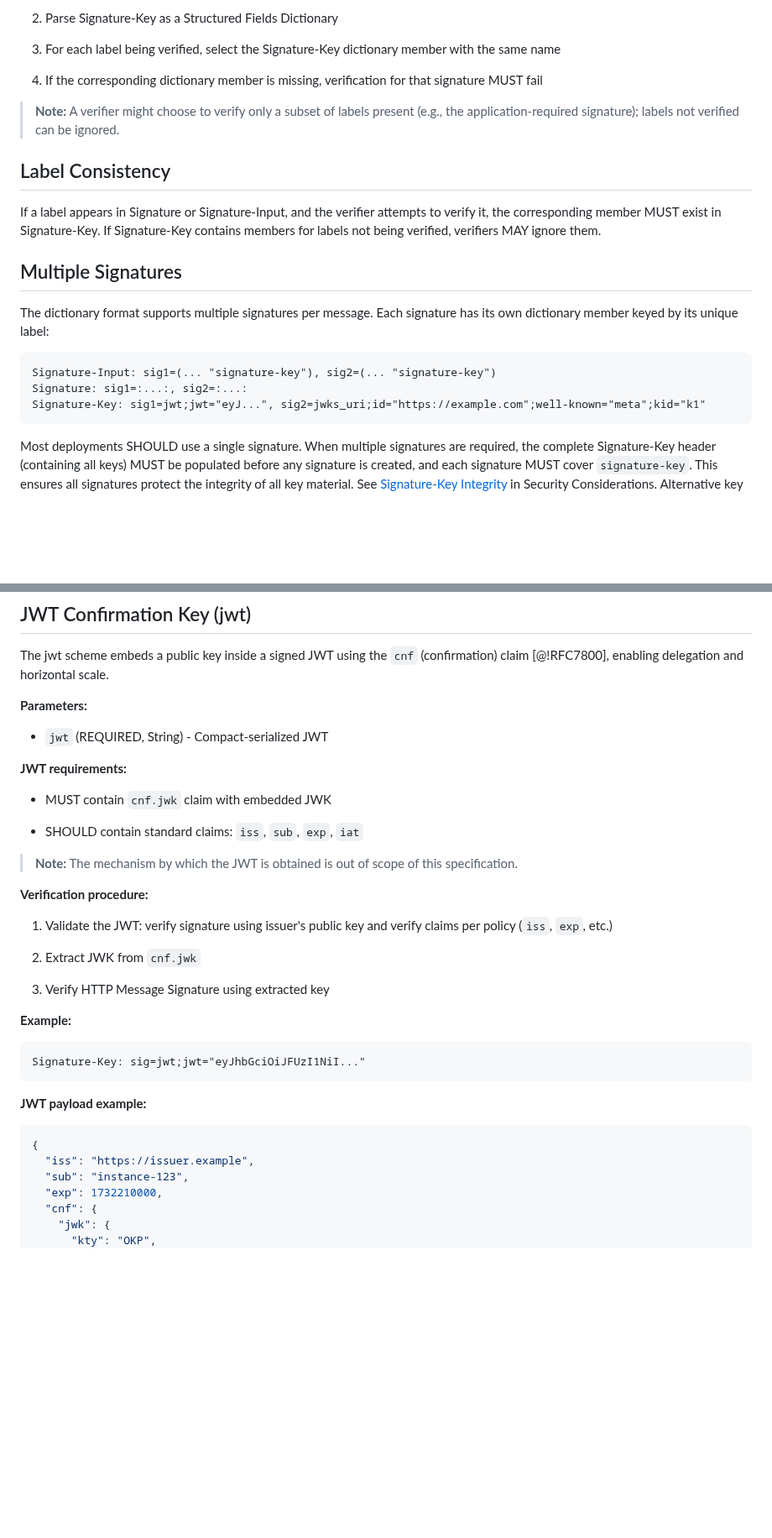
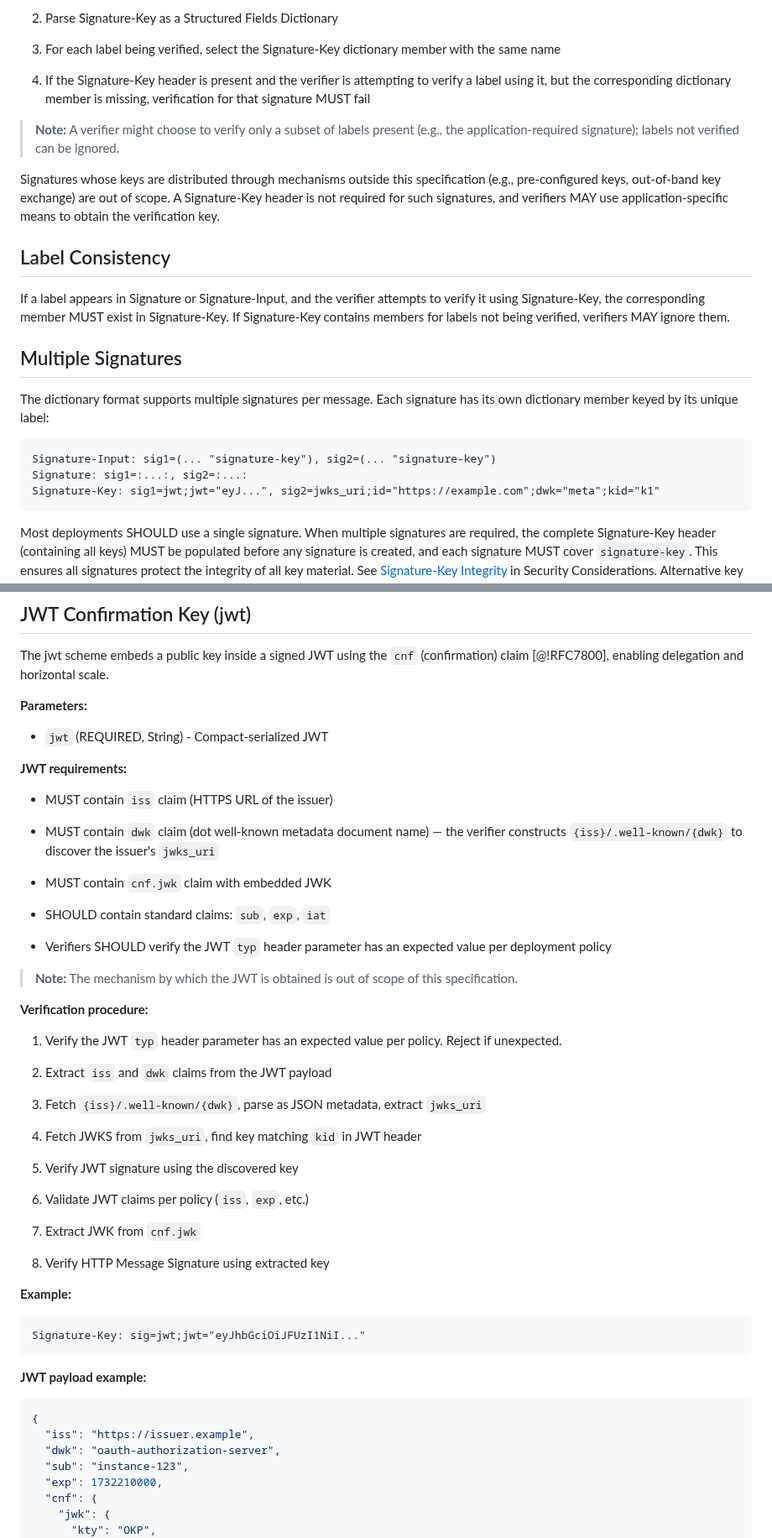
Before and after one commit to dickhardt/signature-key, a Markdown page: draft-hardt-httpbis-signature-key.md, 2 parts joined by grey strips. Shown at 84% size. Drawn GitHub-style; blank space fills up the shorter version.

````diff
--- a/draft-hardt-httpbis-signature-key.md
+++ b/draft-hardt-httpbis-signature-key.md
@@ -98,13 +98,15 @@ Verifiers MUST:
 
 3. For each label being verified, select the Signature-Key dictionary member with the same name
 
-4. If the corresponding dictionary member is missing, verification for that signature MUST fail
+4. If the Signature-Key header is present and the verifier is attempting to verify a label using it, but the corresponding dictionary member is missing, verification for that signature MUST fail
 
 > **Note:** A verifier might choose to verify only a subset of labels present (e.g., the application-required signature); labels not verified can be ignored.
 
+Signatures whose keys are distributed through mechanisms outside this specification (e.g., pre-configured keys, out-of-band key exchange) are out of scope. A Signature-Key header is not required for such signatures, and verifiers MAY use application-specific means to obtain the verification key.
+
 ## Label Consistency
 
-If a label appears in Signature or Signature-Input, and the verifier attempts to verify it, the corresponding member MUST exist in Signature-Key. If Signature-Key contains members for labels not being verified, verifiers MAY ignore them.
+If a label appears in Signature or Signature-Input, and the verifier attempts to verify it using Signature-Key, the corresponding member MUST exist in Signature-Key. If Signature-Key contains members for labels not being verified, verifiers MAY ignore them.
 
 ## Multiple Signatures
 
@@ -113,7 +115,7 @@ The dictionary format supports multiple signatures per message. Each signature h
 ```
 Signature-Input: sig1=(... "signature-key"), sig2=(... "signature-key")
 Signature: sig1=:...:, sig2=:...:
-Signature-Key: sig1=jwt;jwt="eyJ...", sig2=jwks_uri;id="https://example.com";well-known="meta";kid="k1"
+Signature-Key: sig1=jwt;jwt="eyJ...", sig2=jwks_uri;id="https://example.com";dwk="meta";kid="k1"
 ```
 
 Most deployments SHOULD use a single signature. When multiple signatures are required, the complete Signature-Key header (containing all keys) MUST be populated before any signature is created, and each signature MUST cover `signature-key`. This ensures all signatures protect the integrity of all key material. See [Signature-Key Integrity](#signature-key-integrity) in Security Considerations. Alternative key distribution mechanisms outside this specification may be used for scenarios requiring independent signature addition.
@@ -272,19 +272,35 @@ The jwt scheme embeds a public key inside a signed JWT using the `cnf` (confirma
 
 **JWT requirements:**
 
+- MUST contain `iss` claim (HTTPS URL of the issuer)
+
+- MUST contain `dwk` claim (dot well-known metadata document name) — the verifier constructs `{iss}/.well-known/{dwk}` to discover the issuer's `jwks_uri`
+
 - MUST contain `cnf.jwk` claim with embedded JWK
 
-- SHOULD contain standard claims: `iss`, `sub`, `exp`, `iat`
+- SHOULD contain standard claims: `sub`, `exp`, `iat`
+
+- Verifiers SHOULD verify the JWT `typ` header parameter has an expected value per deployment policy
 
 > **Note:** The mechanism by which the JWT is obtained is out of scope of this specification.
 
 **Verification procedure:**
 
-1. Validate the JWT: verify signature using issuer's public key and verify claims per policy (`iss`, `exp`, etc.)
+1. Verify the JWT `typ` header parameter has an expected value per policy. Reject if unexpected.
 
-2. Extract JWK from `cnf.jwk`
+2. Extract `iss` and `dwk` claims from the JWT payload
 
-3. Verify HTTP Message Signature using extracted key
+3. Fetch `{iss}/.well-known/{dwk}`, parse as JSON metadata, extract `jwks_uri`
+
+4. Fetch JWKS from `jwks_uri`, find key matching `kid` in JWT header
+
+5. Verify JWT signature using the discovered key
+
+6. Validate JWT claims per policy (`iss`, `exp`, etc.)
+
+7. Extract JWK from `cnf.jwk`
+
+8. Verify HTTP Message Signature using extracted key
 
 **Example:**
 
@@ -297,6 +313,7 @@ Signature-Key: sig=jwt;jwt="eyJhbGciOiJFUzI1NiI..."
 ```json
 {
   "iss": "https://issuer.example",
+  "dwk": "oauth-authorization-server",
   "sub": "instance-123",
   "exp": 1732210000,
   "cnf": {
````
Also changed, not shown: other parts of draft-hardt-httpbis-signature-key.md (+46 -8 lines), ietf-125-signature-key-presentation.md (+4 -4 lines).
